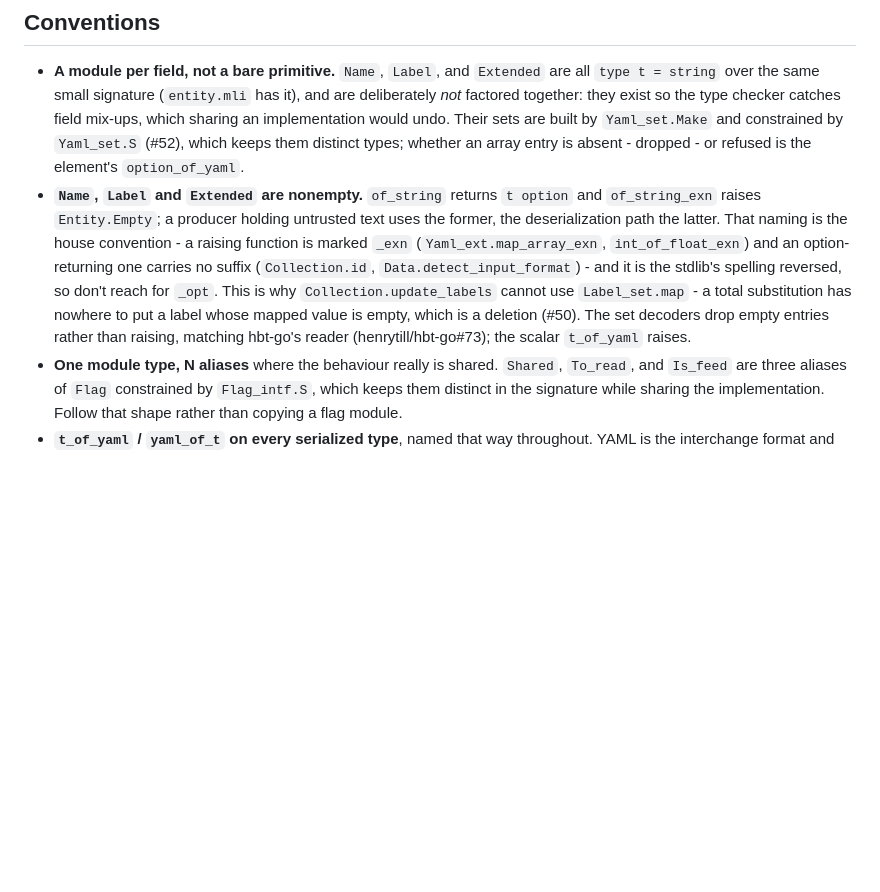
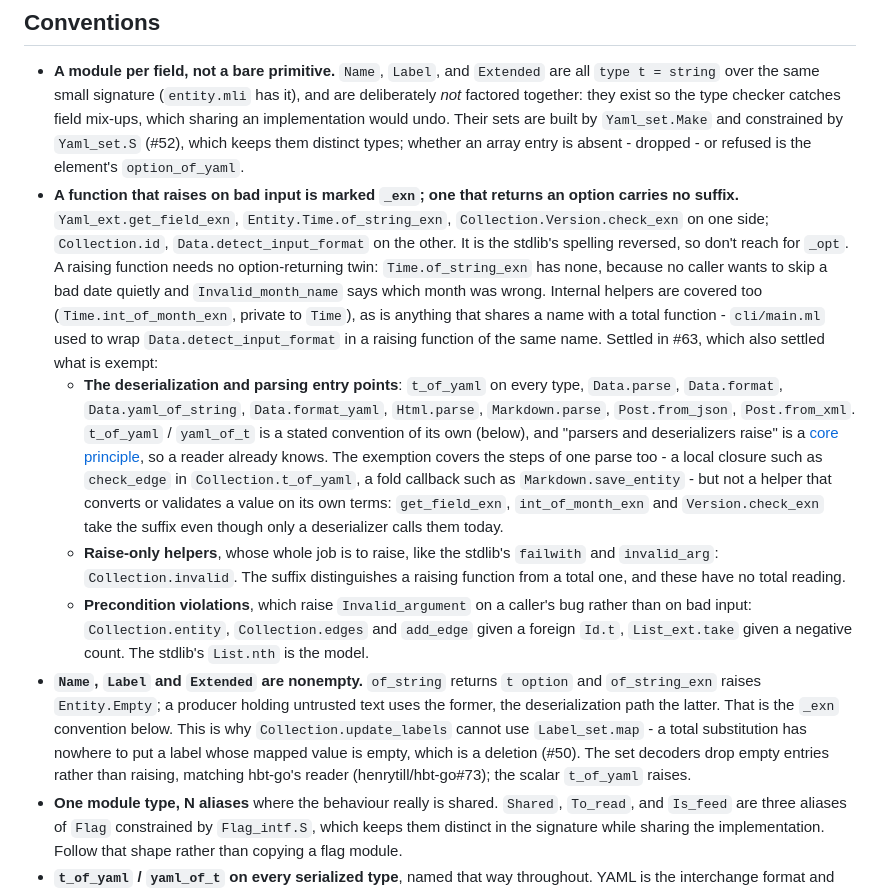
Before and after one commit to henrytill/hbt-ocaml, a Markdown page: AGENTS.md, the part around the change. Drawn GitHub-style; blank space fills up the shorter version.

Commit message:
AGENTS.md: state the _exn convention and its exemptions
The convention was only stated in passing, inside the bullet on Name,
Label and Extended, and said nothing about what was exempt - which is
how functions raising under bare names went unnoticed. Give it its own
bullet, and write down the three exemptions settled in #63 so the next
pass does not churn them: deserialization and parsing entry points and
their internal steps, raise-only helpers like Collection.invalid, and
Invalid_argument on a caller's bug.

Co-Authored-By: Claude Opus 5.5 <noreply@anthropic.com>

```diff
--- a/AGENTS.md
+++ b/AGENTS.md
@@ -236,7 +236,11 @@ Do **not** hard-wrap prose in GitHub issue bodies, PR bodies, or comments - one
 ## Conventions
 
 - **A module per field, not a bare primitive.** `Name`, `Label`, and `Extended` are all `type t = string` over the same small signature (`entity.mli` has it), and are deliberately *not* factored together: they exist so the type checker catches field mix-ups, which sharing an implementation would undo. Their sets are built by `Yaml_set.Make` and constrained by `Yaml_set.S` (#52), which keeps them distinct types; whether an array entry is absent - dropped - or refused is the element's `option_of_yaml`.
-- **`Name`, `Label` and `Extended` are nonempty.** `of_string` returns `t option` and `of_string_exn` raises `Entity.Empty`; a producer holding untrusted text uses the former, the deserialization path the latter. That naming is the house convention - a raising function is marked `_exn` (`Yaml_ext.map_array_exn`, `int_of_float_exn`) and an option-returning one carries no suffix (`Collection.id`, `Data.detect_input_format`) - and it is the stdlib's spelling reversed, so don't reach for `_opt`. This is why `Collection.update_labels` cannot use `Label_set.map` - a total substitution has nowhere to put a label whose mapped value is empty, which is a deletion (#50). The set decoders drop empty entries rather than raising, matching hbt-go's reader (henrytill/hbt-go#73); the scalar `t_of_yaml` raises.
+- **A function that raises on bad input is marked `_exn`; one that returns an option carries no suffix.** `Yaml_ext.get_field_exn`, `Entity.Time.of_string_exn`, `Collection.Version.check_exn` on one side; `Collection.id`, `Data.detect_input_format` on the other. It is the stdlib's spelling reversed, so don't reach for `_opt`. A raising function needs no option-returning twin: `Time.of_string_exn` has none, because no caller wants to skip a bad date quietly and `Invalid_month_name` says which month was wrong. Internal helpers are covered too (`Time.int_of_month_exn`, private to `Time`), as is anything that shares a name with a total function - `cli/main.ml` used to wrap `Data.detect_input_format` in a raising function of the same name. Settled in #63, which also settled what is exempt:
+  - **The deserialization and parsing entry points**: `t_of_yaml` on every type, `Data.parse`, `Data.format`, `Data.yaml_of_string`, `Data.format_yaml`, `Html.parse`, `Markdown.parse`, `Post.from_json`, `Post.from_xml`. `t_of_yaml` / `yaml_of_t` is a stated convention of its own (below), and "parsers and deserializers raise" is a [core principle](#core-principles), so a reader already knows. The exemption covers the steps of one parse too - a local closure such as `check_edge` in `Collection.t_of_yaml`, a fold callback such as `Markdown.save_entity` - but not a helper that converts or validates a value on its own terms: `get_field_exn`, `int_of_month_exn` and `Version.check_exn` take the suffix even though only a deserializer calls them today.
+  - **Raise-only helpers**, whose whole job is to raise, like the stdlib's `failwith` and `invalid_arg`: `Collection.invalid`. The suffix distinguishes a raising function from a total one, and these have no total reading.
+  - **Precondition violations**, which raise `Invalid_argument` on a caller's bug rather than on bad input: `Collection.entity`, `Collection.edges` and `add_edge` given a foreign `Id.t`, `List_ext.take` given a negative count. The stdlib's `List.nth` is the model.
+- **`Name`, `Label` and `Extended` are nonempty.** `of_string` returns `t option` and `of_string_exn` raises `Entity.Empty`; a producer holding untrusted text uses the former, the deserialization path the latter. That is the `_exn` convention below. This is why `Collection.update_labels` cannot use `Label_set.map` - a total substitution has nowhere to put a label whose mapped value is empty, which is a deletion (#50). The set decoders drop empty entries rather than raising, matching hbt-go's reader (henrytill/hbt-go#73); the scalar `t_of_yaml` raises.
 - **One module type, N aliases** where the behaviour really is shared. `Shared`, `To_read`, and `Is_feed` are three aliases of `Flag` constrained by `Flag_intf.S`, which keeps them distinct in the signature while sharing the implementation. Follow that shape rather than copying a flag module.
 - **`t_of_yaml` / `yaml_of_t` on every serialized type**, named that way throughout. YAML is the interchange format and the debugging format.
 - **Optional fields are omitted, not nulled.** `yaml_of_t` builds an association list and appends the optional fields only when they are non-empty; the shared wire format leaves an unset field out entirely.
```
